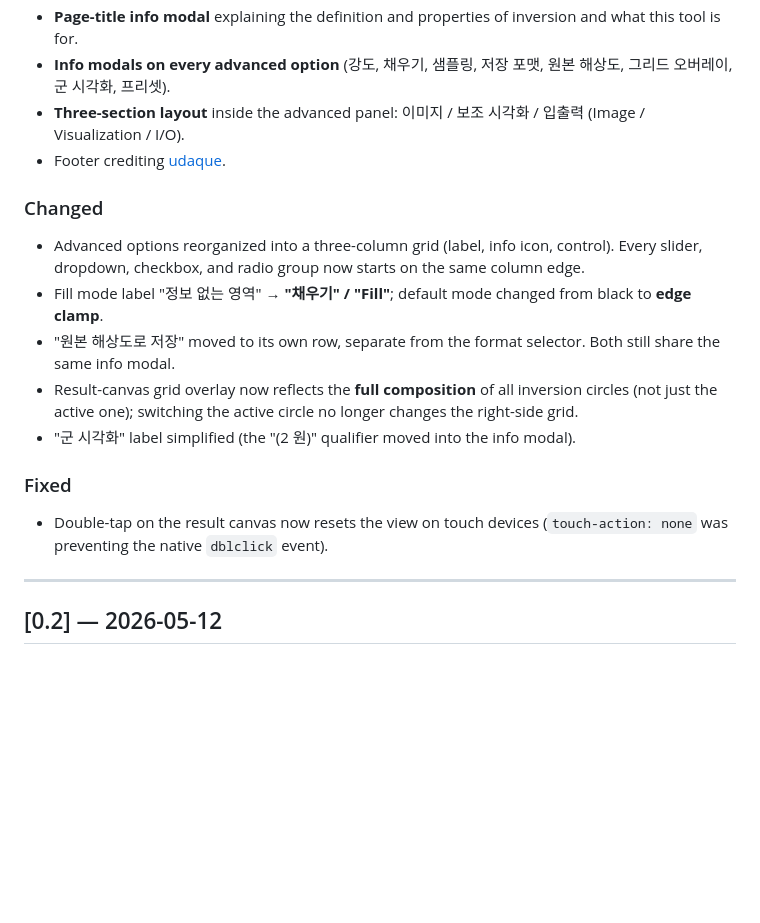
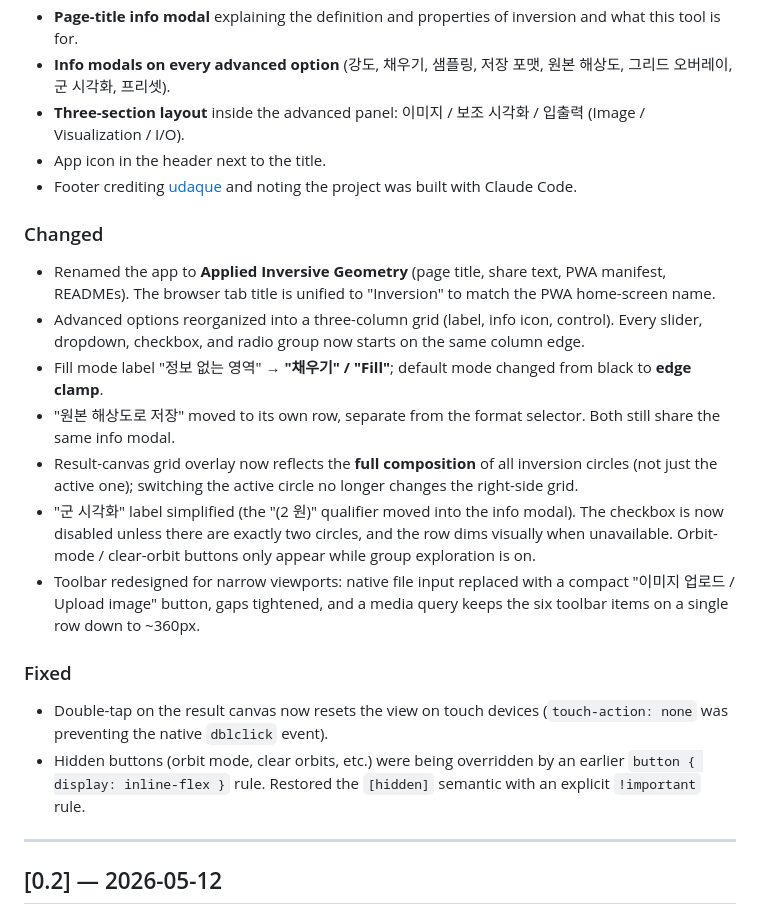
Before and after one commit to udaque/applied-inversion, a Markdown page: CHANGELOG.md, the part around the change. Drawn GitHub-style; blank space fills up the shorter version.

Commit message:
Roll v0.3 changelog forward with the post-release polish

```diff
--- a/CHANGELOG.md
+++ b/CHANGELOG.md
@@ -18,9 +18,14 @@ Newest first.
   원본 해상도, 그리드 오버레이, 군 시각화, 프리셋).
 - **Three-section layout** inside the advanced panel: 이미지 / 보조 시각화 /
   입출력 (Image / Visualization / I/O).
-- Footer crediting [udaque](https://bsky.app/profile/udaqueness.blog).
+- App icon in the header next to the title.
+- Footer crediting [udaque](https://bsky.app/profile/udaqueness.blog) and
+  noting the project was built with Claude Code.
 
 ### Changed
+- Renamed the app to **Applied Inversive Geometry** (page title, share text,
+  PWA manifest, READMEs). The browser tab title is unified to "Inversion"
+  to match the PWA home-screen name.
 - Advanced options reorganized into a three-column grid (label, info icon,
   control). Every slider, dropdown, checkbox, and radio group now starts on
   the same column edge.
@@ -32,11 +37,19 @@ Newest first.
   inversion circles (not just the active one); switching the active circle
   no longer changes the right-side grid.
 - "군 시각화" label simplified (the "(2 원)" qualifier moved into the info
-  modal).
+  modal). The checkbox is now disabled unless there are exactly two circles,
+  and the row dims visually when unavailable. Orbit-mode / clear-orbit
+  buttons only appear while group exploration is on.
+- Toolbar redesigned for narrow viewports: native file input replaced with a
+  compact "이미지 업로드 / Upload image" button, gaps tightened, and a media
+  query keeps the six toolbar items on a single row down to ~360px.
 
 ### Fixed
 - Double-tap on the result canvas now resets the view on touch devices
   (`touch-action: none` was preventing the native `dblclick` event).
+- Hidden buttons (orbit mode, clear orbits, etc.) were being overridden by an
+  earlier `button { display: inline-flex }` rule. Restored the `[hidden]`
+  semantic with an explicit `!important` rule.
 
 ---
 
```
